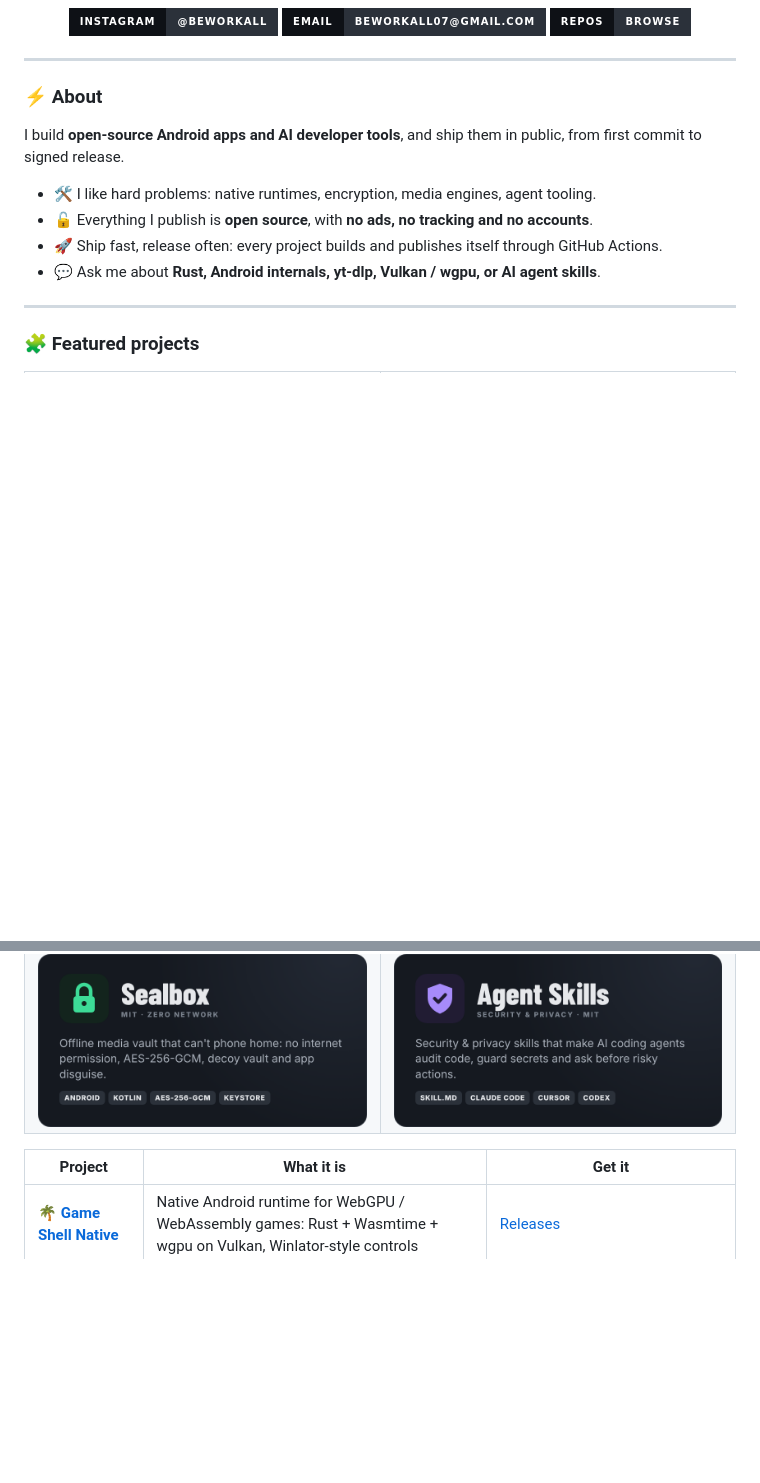
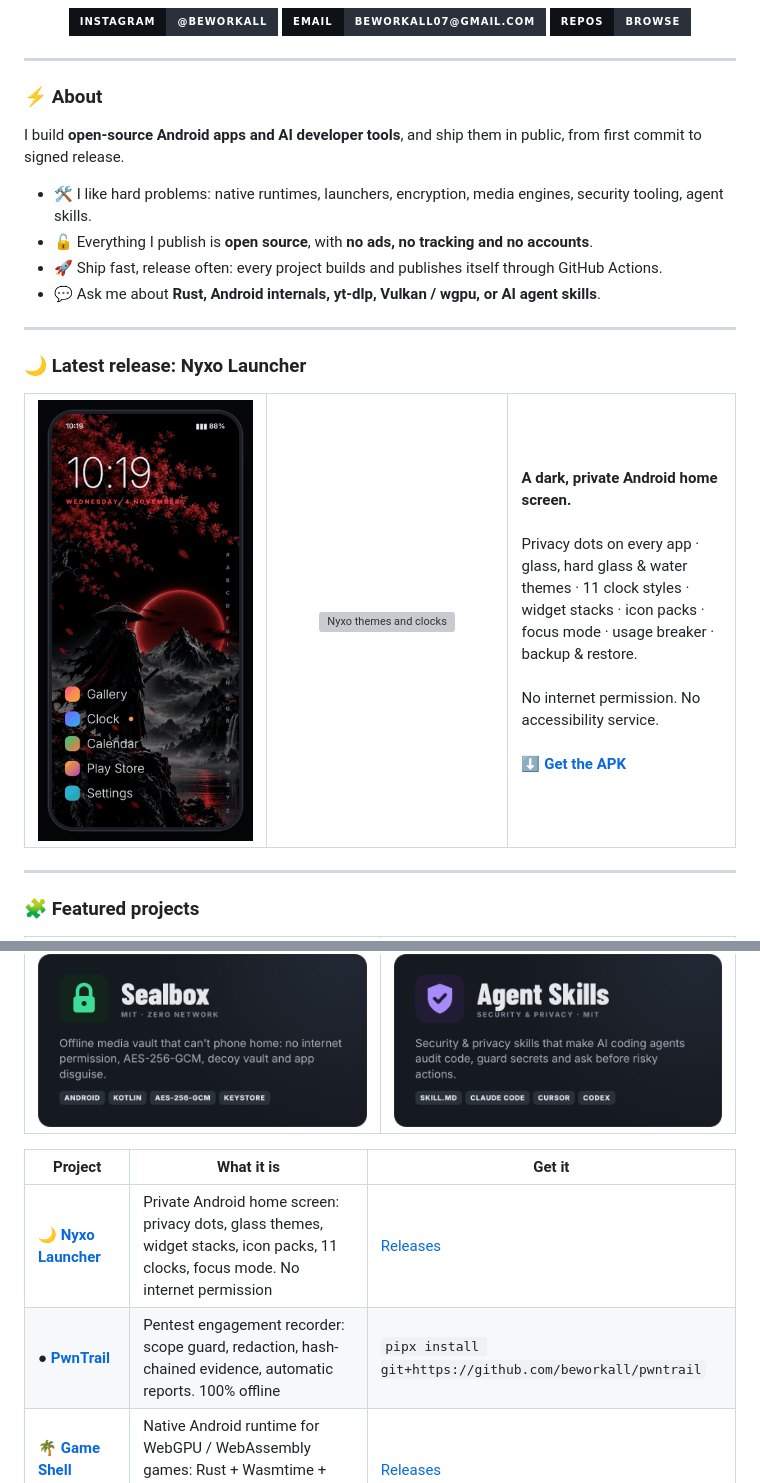
Before and after one commit to beworkall/beworkall, a Markdown page: README.md, 2 parts joined by grey strips. Drawn GitHub-style; pictures changed too: assets/nyxo-strip.gif (added); badges without logos; blank space fills up the shorter version; grey boxes are pictures that could not be loaded.

Commit message:
Add Nyxo Launcher and PwnTrail to the profile, with demo GIFs

```diff
--- a/README.md
+++ b/README.md
@@ -18,13 +18,30 @@
 
 I build **open-source Android apps and AI developer tools**, and ship them in public, from first commit to signed release.
 
-- 🛠️ I like hard problems: native runtimes, encryption, media engines, agent tooling.
+- 🛠️ I like hard problems: native runtimes, launchers, encryption, media engines, security tooling, agent skills.
 - 🔓 Everything I publish is **open source**, with **no ads, no tracking and no accounts**.
 - 🚀 Ship fast, release often: every project builds and publishes itself through GitHub Actions.
 - 💬 Ask me about **Rust, Android internals, yt-dlp, Vulkan / wgpu, or AI agent skills**.
 
 ---
 
+### 🌙 Latest release: Nyxo Launcher
+
+<table>
+  <tr>
+    <td width="34%" align="center"><img src="assets/nyxo-strip.gif" alt="Nyxo letter strip" width="100%"></td>
+    <td width="34%" align="center"><img src="assets/nyxo-themes.gif" alt="Nyxo themes and clocks" width="100%"></td>
+    <td width="32%">
+      <b>A dark, private Android home screen.</b><br><br>
+      Privacy dots on every app · glass, hard glass &amp; water themes · 11 clock styles · widget stacks · icon packs · focus mode · usage breaker · backup &amp; restore.<br><br>
+      No internet permission. No accessibility service.<br><br>
+      <a href="https://github.com/beworkall/nyxo/releases/latest"><b>⬇ Get the APK</b></a>
+    </td>
+  </tr>
+</table>
+
+---
+
 ### 🧩 Featured projects
 
 <table>
@@ -40,6 +61,8 @@ I build **open-source Android apps and AI developer tools**, and ship them in pu
 
 | Project | What it is | Get it |
 |---|---|---|
+| 🌙 **[Nyxo Launcher](https://github.com/beworkall/nyxo)** | Private Android home screen: privacy dots, glass themes, widget stacks, icon packs, 11 clocks, focus mode. No internet permission | [Releases](https://github.com/beworkall/nyxo/releases/latest) |
+| ● **[PwnTrail](https://github.com/beworkall/pwntrail)** | Pentest engagement recorder: scope guard, redaction, hash-chained evidence, automatic reports. 100% offline | `pipx install git+https://github.com/beworkall/pwntrail` |
 | 🌴 **[Game Shell Native](https://github.com/beworkall/game-shell-native)** | Native Android runtime for WebGPU / WebAssembly games: Rust + Wasmtime + wgpu on Vulkan, Winlator-style controls | [Releases](https://github.com/beworkall/game-shell-native/releases/latest) |
 | ⬇️ **[PageGrab](https://github.com/beworkall/PageGrab)** | Paste any link, get the file: bundled yt-dlp + ffmpeg, page sniffer, background queue, 10 languages | [Releases](https://github.com/beworkall/PageGrab/releases/latest) |
 | 🔒 **[Sealbox](https://github.com/beworkall/sealbox)** | Offline media vault with no internet permission: AES-256-GCM, Keystore-sealed keys, decoy vault, app disguise | [Releases](https://github.com/beworkall/sealbox/releases/latest) |
```
Also changed, not shown: other parts of README.md (+5 -1 lines), assets/card-nyxo.png (added), assets/card-trail.png (added), 2 other files.
